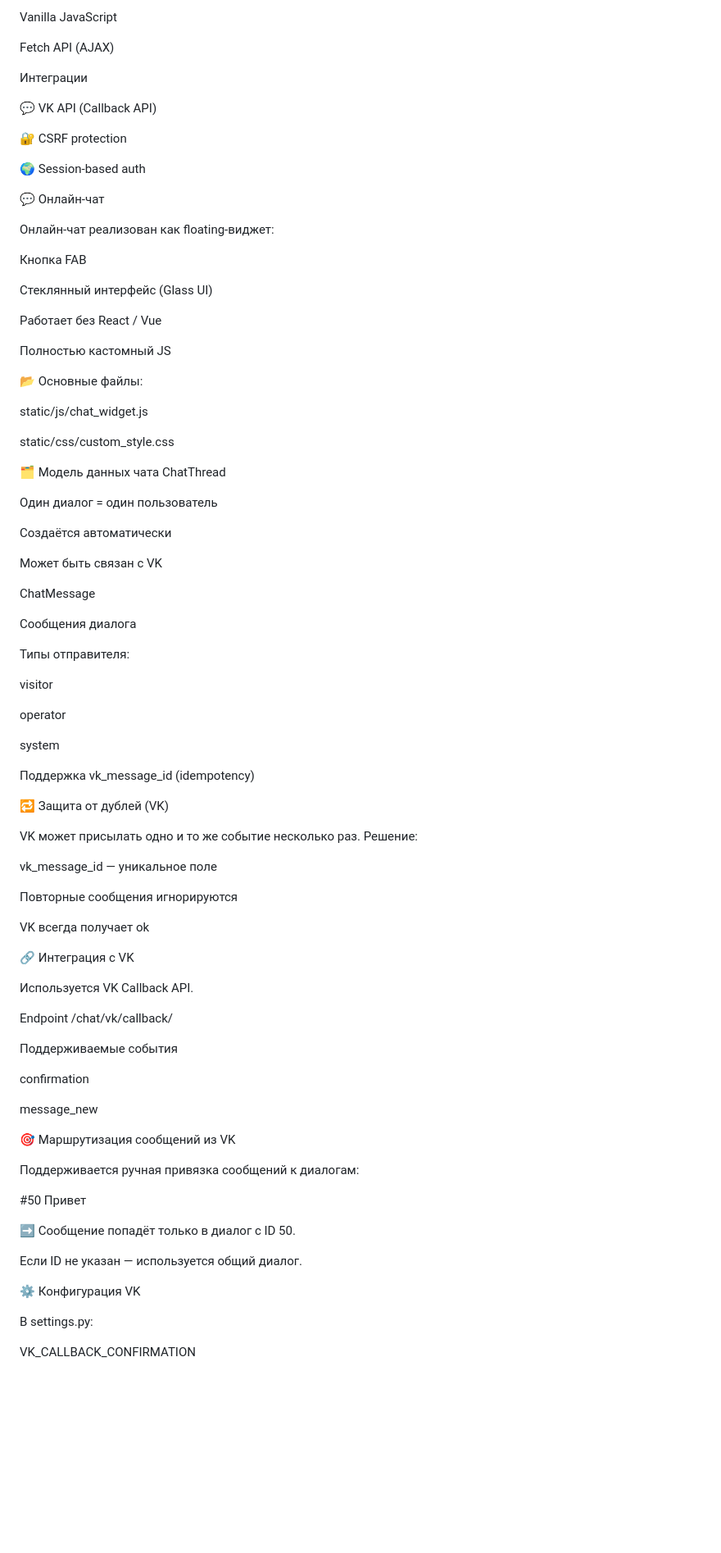
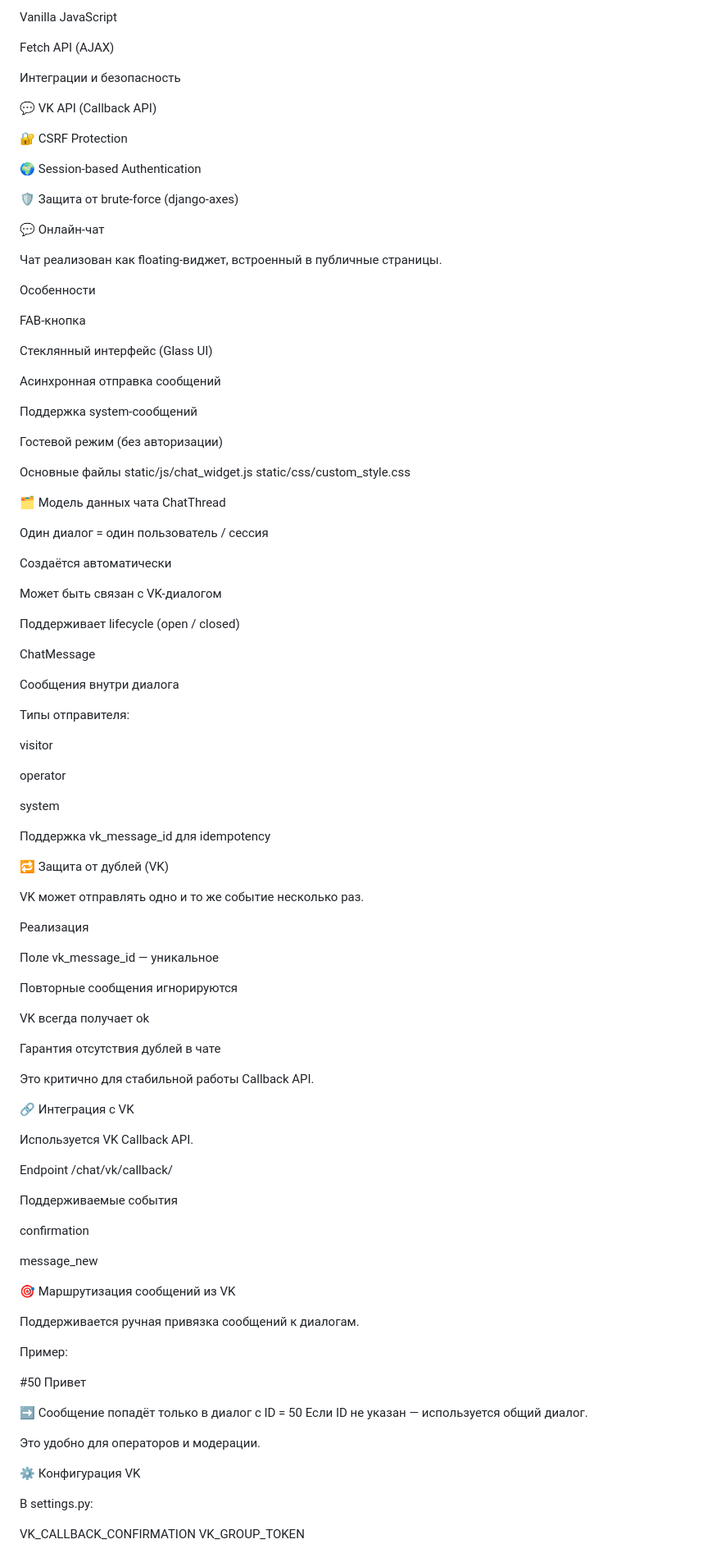
Before and after one commit to Joker20380/medanalise, a Markdown page: README.md, the part around the change printed below. Shown: that part at 82% size. Drawn GitHub-style; blank space fills up the shorter version.

```diff
--- a/README.md
+++ b/README.md
@@ -53,44 +98,50 @@ Vanilla JavaScript
 
 Fetch API (AJAX)
 
-Интеграции
+Интеграции и безопасность
 
 💬 VK API (Callback API)
 
-🔐 CSRF protection
+🔐 CSRF Protection
 
-🌍 Session-based auth
+🌍 Session-based Authentication
+
+🛡 Защита от brute-force (django-axes)
 
 💬 Онлайн-чат
 
-Онлайн-чат реализован как floating-виджет:
+Чат реализован как floating-виджет, встроенный в публичные страницы.
 
-Кнопка FAB
+Особенности
+
+FAB-кнопка
 
 Стеклянный интерфейс (Glass UI)
 
-Работает без React / Vue
+Асинхронная отправка сообщений
 
-Полностью кастомный JS
+Поддержка system-сообщений
 
-📂 Основные файлы:
+Гостевой режим (без авторизации)
 
+Основные файлы
 static/js/chat_widget.js
-
 static/css/custom_style.css
 
 🗂 Модель данных чата
 ChatThread
 
-Один диалог = один пользователь
+Один диалог = один пользователь / сессия
 
 Создаётся автоматически
 
-Может быть связан с VK
+Может быть связан с VK-диалогом
+
+Поддерживает lifecycle (open / closed)
 
 ChatMessage
 
-Сообщения диалога
+Сообщения внутри диалога
 
 Типы отправителя:
 
@@ -100,18 +151,23 @@ operator
 
 system
 
-Поддержка vk_message_id (idempotency)
+Поддержка vk_message_id для idempotency
 
 🔁 Защита от дублей (VK)
 
-VK может присылать одно и то же событие несколько раз.
-Решение:
+VK может отправлять одно и то же событие несколько раз.
 
-vk_message_id — уникальное поле
+Реализация
+
+Поле vk_message_id — уникальное
 
 Повторные сообщения игнорируются
 
 VK всегда получает ok
+
+Гарантия отсутствия дублей в чате
+
+Это критично для стабильной работы Callback API.
 
 🔗 Интеграция с VK
 
@@ -128,20 +184,22 @@ message_new
 
 🎯 Маршрутизация сообщений из VK
 
-Поддерживается ручная привязка сообщений к диалогам:
+Поддерживается ручная привязка сообщений к диалогам.
+
+Пример:
 
 #50 Привет
 
 
-➡ Сообщение попадёт только в диалог с ID 50.
+➡ Сообщение попадёт только в диалог с ID = 50
+Если ID не указан — используется общий диалог.
 
-Если ID не указан — используется общий диалог.
+Это удобно для операторов и модерации.
 
 ⚙️ Конфигурация VK
 
 В settings.py:
 
 VK_CALLBACK_CONFIRMATION
-
 VK_GROUP_TOKEN
 
```
Also changed, not shown: other parts of README.md (+84 -35 lines).
